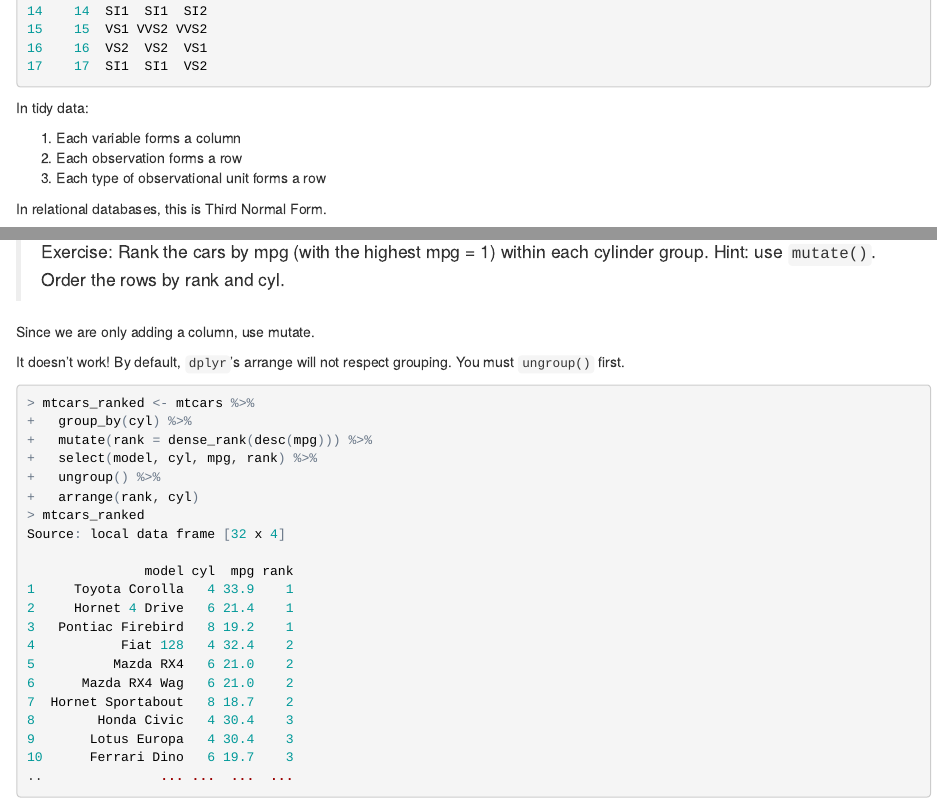
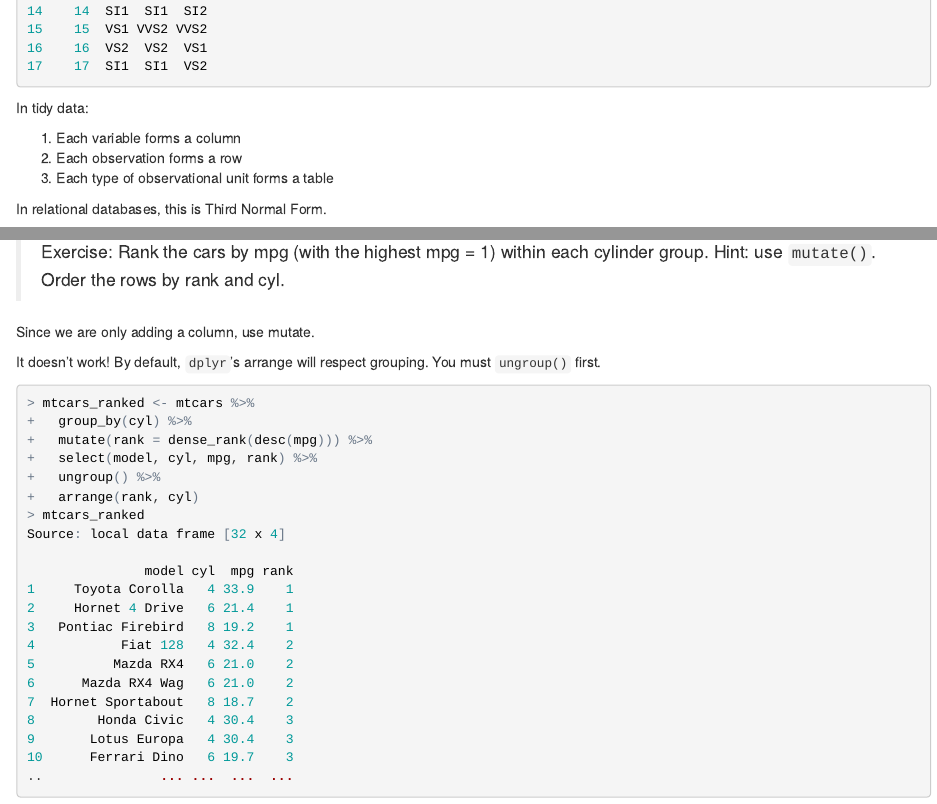
Before and after one commit to mattgrogan/instruction, an R Markdown document (2-data-wrangling/2-data-wrangling.Rmd): the page in a window 1100 px wide, from 1000 px down, and a second part further down, joined at a grey line. The pictures show the output file 2-data-wrangling/2-data-wrangling.html that the author committed with the source, opened offline.

Commit message:
fix typos

````diff
--- a/2-data-wrangling/2-data-wrangling.Rmd
+++ b/2-data-wrangling/2-data-wrangling.Rmd
@@ -47,7 +47,7 @@
 
 1. Each variable forms a column
 2. Each observation forms a row
-3. Each type of observational unit forms a row
+3. Each type of observational unit forms a table
 
 In relational databases, this is Third Normal Form.
 
@@ -218,7 +218,7 @@
 
 Since we are only adding a column, use mutate.
 
-It doesn't work! By default, `dplyr`'s arrange will not respect grouping. You must `ungroup()` first.
+It doesn't work! By default, `dplyr`'s arrange will respect grouping. You must `ungroup()` first.
 
 ```{r}
 mtcars_ranked <- mtcars %>%
````
Also changed, not shown: 2-data-wrangling/2-data-wrangling.html, 2-data-wrangling/2-data-wrangling.md.
